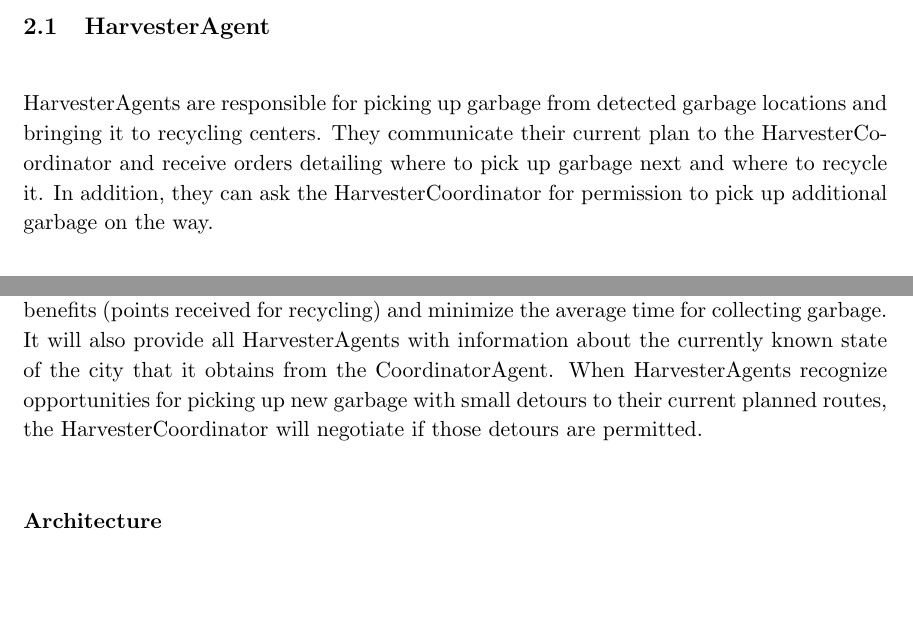
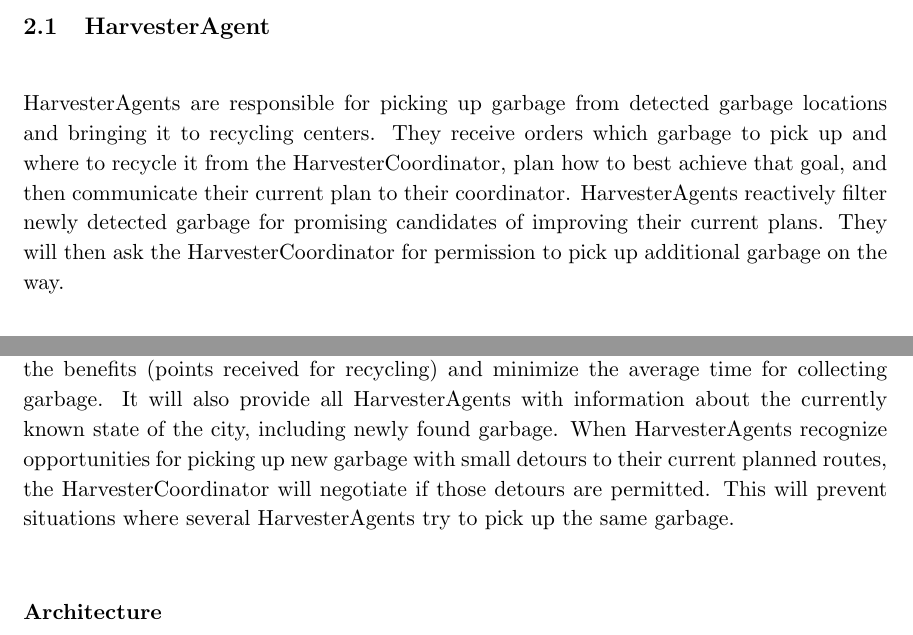
Before and after one commit to JohannesHeidecke/UPC-MAI-IMAS, a LaTeX document (Delivery 1/report/report.tex, which reads Delivery 1/report/tex/part2.tex): two parts of pages 4 and 6 of 10, joined at a grey line, cut so that both start at the same text. Compiled offline with pdfLaTeX.

Commit message:
updated descriptions for HarvesterAgent and HarvesterCoordinator

```diff
--- a/Delivery 1/report/tex/part2.tex
+++ b/Delivery 1/report/tex/part2.tex
@@ -4,7 +4,7 @@ In this section we describe the properties and architectures of the different ag
 
 \subsection{HarvesterAgent}
 
-HarvesterAgents are responsible for picking up garbage from detected garbage locations and bringing it to recycling centers. They communicate their current plan to the HarvesterCoordinator and receive orders detailing where to pick up garbage next and where to recycle it. In addition, they can ask the HarvesterCoordinator for permission to pick up additional garbage on the way.
+HarvesterAgents are responsible for picking up garbage from detected garbage locations and bringing it to recycling centers. They receive orders which garbage to pick up and where to recycle it from the HarvesterCoordinator, plan how to best achieve that goal, and then communicate their current plan to their coordinator. HarvesterAgents reactively filter newly detected garbage for promising candidates of improving their current plans. They will then ask the HarvesterCoordinator for permission to pick up additional garbage on the way.
 
 \subsubsection*{Architecture}
 
@@ -50,7 +50,7 @@ The required architecture is \textbf{reactive}. The agent follows the given rout
 
 \subsection{HarvesterCoordinator}
 
-The HarvesterCoordinator keeps track of all HarvesterAgents. It will assign them with new garbage and recycling centers when they do not have a job. It will try to maximize the benefits (points received for recycling) and minimize the average time for collecting garbage. It will also provide all HarvesterAgents with information about the currently known state of the city that it obtains from the CoordinatorAgent. When HarvesterAgents recognize opportunities for picking up new garbage with small detours to their current planned routes, the HarvesterCoordinator will negotiate if those detours are permitted.
+The HarvesterCoordinator keeps track of all HarvesterAgents. It will assign them with new garbage and recycling centers when they do not have a job. It will try to maximize the benefits (points received for recycling) and minimize the average time for collecting garbage. It will also provide all HarvesterAgents with information about the currently known state of the city, including newly found garbage. When HarvesterAgents recognize opportunities for picking up new garbage with small detours to their current planned routes, the HarvesterCoordinator will negotiate if those detours are permitted. This will prevent situations where several HarvesterAgents try to pick up the same garbage.
 
 \subsubsection*{Architecture}
 
```
Also changed, not shown: Delivery 1/report/report.pdf.
